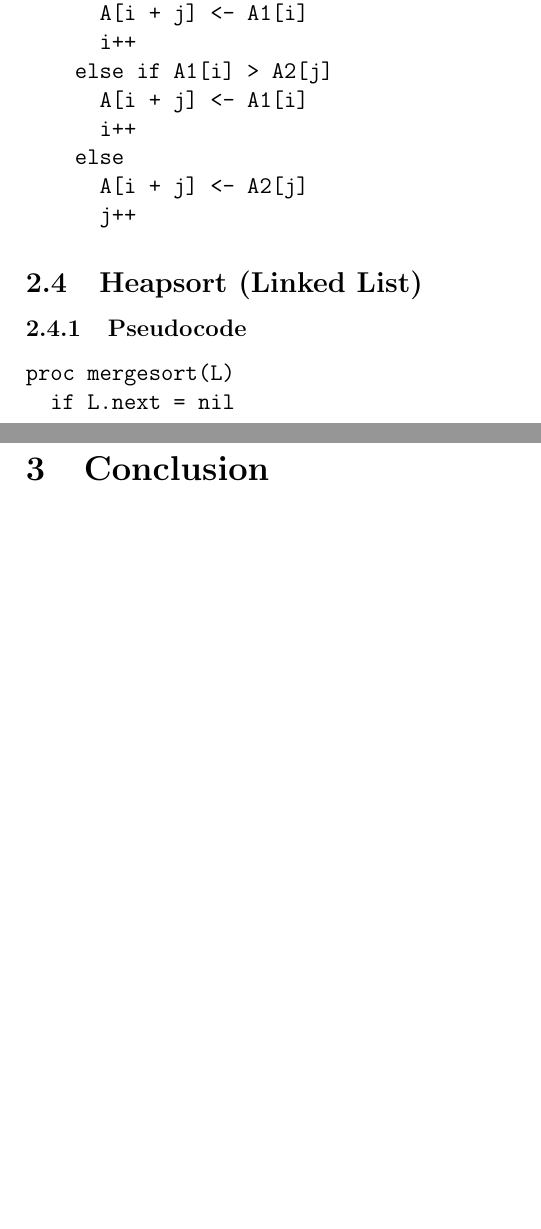
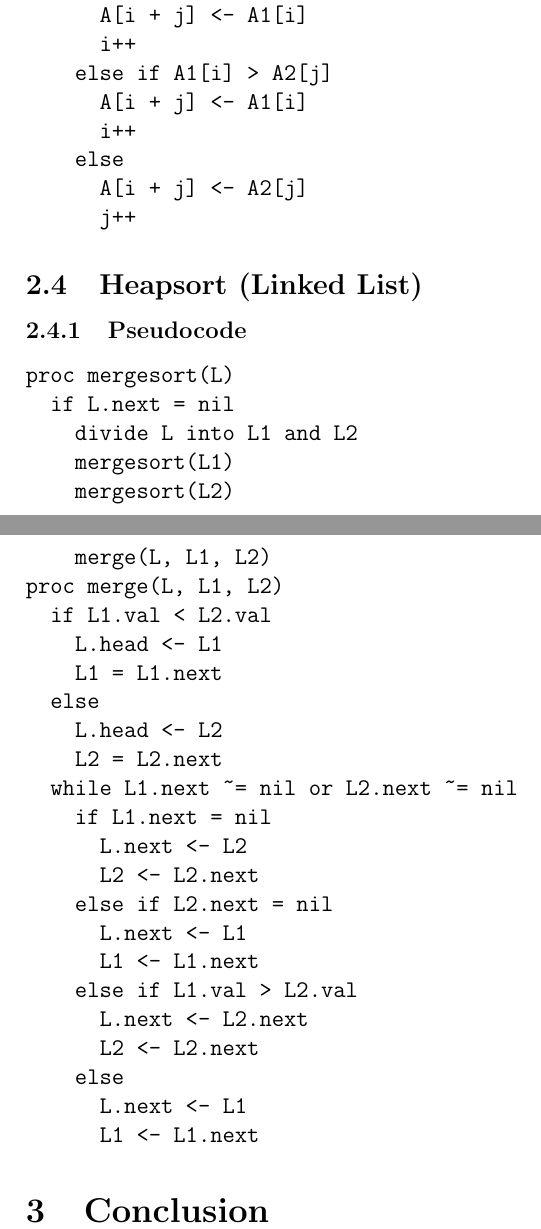
Before and after one commit to dane-johnson/cs456, a LaTeX document (reports/proj1/report.tex): two parts of pages 2 and 3 of 3, joined at a grey line, cut so that both start at the same text, the shorter picture padded with empty space. Compiled offline with pdfLaTeX.

Commit message:
Updated ll mergesort pseudocode

```diff
--- a/reports/proj1/report.tex
+++ b/reports/proj1/report.tex
@@ -74,6 +74,30 @@ proc merge(A1, A2, A)
 \begin{verbatim}
 proc mergesort(L)
   if L.next = nil
+    divide L into L1 and L2
+    mergesort(L1)
+    mergesort(L2)
+    merge(L, L1, L2)
+proc merge(L, L1, L2)
+  if L1.val < L2.val
+    L.head <- L1
+    L1 = L1.next
+  else
+    L.head <- L2
+    L2 = L2.next
+  while L1.next ~= nil or L2.next ~= nil
+    if L1.next = nil
+      L.next <- L2
+      L2 <- L2.next
+    else if L2.next = nil
+      L.next <- L1
+      L1 <- L1.next
+    else if L1.val > L2.val
+      L.next <- L2.next
+      L2 <- L2.next
+    else
+      L.next <- L1
+      L1 <- L1.next
 \end{verbatim}
 \section{Conclusion}
 \end{document}
```
